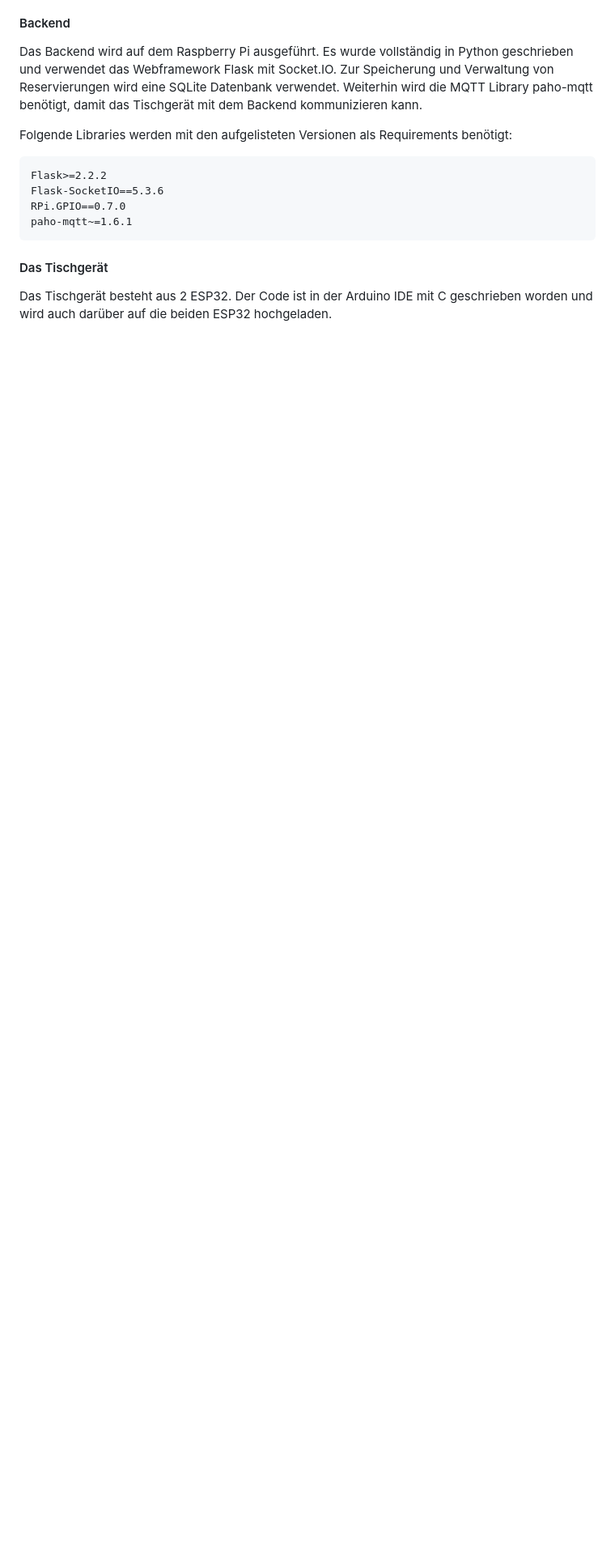
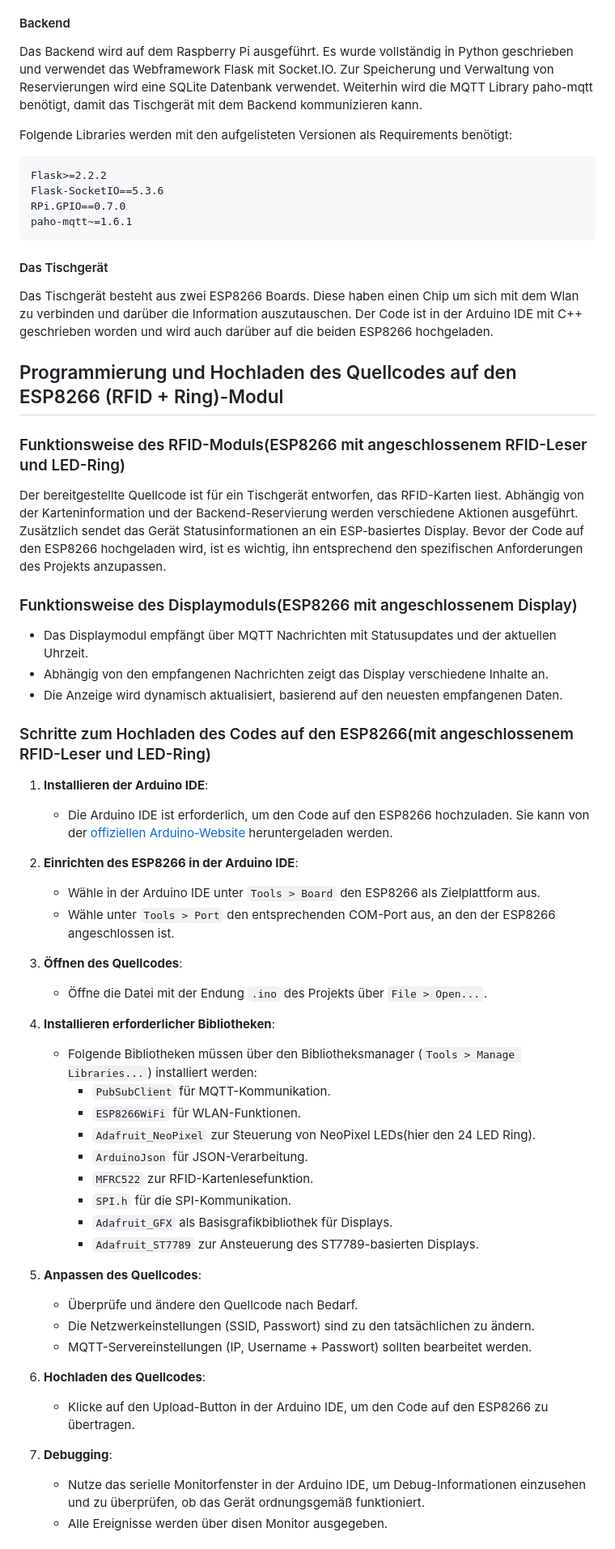
Before and after one commit to cbm-instructions/aehaeh, a Markdown page: DIY.md, the part around the change printed below. Shown: that part at 81% size. GitHub-like rendering; blank space fills up the shorter version.

Commit message:
Update DIY.md
ADD: Tischmodul text added

````diff
--- a/DIY.md
+++ b/DIY.md
@@ -192,4 +192,55 @@ paho-mqtt~=1.6.1
 ```
 
 #### Das Tischgerät
-Das Tischgerät besteht aus 2 ESP32. Der Code ist in der Arduino IDE mit C geschrieben worden und wird auch darüber auf die beiden ESP32 hochgeladen.
+Das Tischgerät besteht aus zwei ESP8266 Boards. Diese haben einen Chip um sich mit dem Wlan zu verbinden und darüber die Information auszutauschen. Der Code ist in der Arduino IDE mit C++ geschrieben worden und wird auch darüber auf die beiden ESP8266 hochgeladen.
+
+
+
+## Programmierung und Hochladen des Quellcodes auf den ESP8266 (RFID + Ring)-Modul
+
+### Funktionsweise des RFID-Moduls(ESP8266 mit angeschlossenem RFID-Leser und LED-Ring)
+Der bereitgestellte Quellcode ist für ein Tischgerät entworfen, das RFID-Karten liest. Abhängig von der Karteninformation und der Backend-Reservierung werden verschiedene Aktionen ausgeführt. Zusätzlich sendet das Gerät Statusinformationen an ein ESP-basiertes Display. Bevor der Code auf den ESP8266 hochgeladen wird, ist es wichtig, ihn entsprechend den spezifischen Anforderungen des Projekts anzupassen.
+
+### Funktionsweise des Displaymoduls(ESP8266 mit angeschlossenem Display)
+- Das Displaymodul empfängt über MQTT Nachrichten mit Statusupdates und der aktuellen Uhrzeit.
+- Abhängig von den empfangenen Nachrichten zeigt das Display verschiedene Inhalte an.
+- Die Anzeige wird dynamisch aktualisiert, basierend auf den neuesten empfangenen Daten.
+
+### Schritte zum Hochladen des Codes auf den ESP8266(mit angeschlossenem RFID-Leser und LED-Ring)
+
+1. **Installieren der Arduino IDE**:
+   - Die Arduino IDE ist erforderlich, um den Code auf den ESP8266 hochzuladen. Sie kann von der [offiziellen Arduino-Website](https://www.arduino.cc/en/Main/Software) heruntergeladen werden.
+
+2. **Einrichten des ESP8266 in der Arduino IDE**:
+   - Wähle in der Arduino IDE unter `Tools > Board` den ESP8266 als Zielplattform aus.
+   - Wähle unter `Tools > Port` den entsprechenden COM-Port aus, an den der ESP8266 angeschlossen ist.
+
+3. **Öffnen des Quellcodes**:
+   - Öffne die Datei mit der Endung `.ino` des Projekts über `File > Open...`.
+
+4. **Installieren erforderlicher Bibliotheken**:
+   - Folgende Bibliotheken müssen über den Bibliotheksmanager (`Tools > Manage Libraries...`) installiert werden:
+     - `PubSubClient` für MQTT-Kommunikation.
+     - `ESP8266WiFi` für WLAN-Funktionen.
+     - `Adafruit_NeoPixel` zur Steuerung von NeoPixel LEDs(hier den 24 LED Ring).
+     - `ArduinoJson` für JSON-Verarbeitung.
+     - `MFRC522` zur RFID-Kartenlesefunktion.
+     - `SPI.h` für die SPI-Kommunikation.
+     - `Adafruit_GFX` als Basisgrafikbibliothek für Displays.
+     - `Adafruit_ST7789` zur Ansteuerung des ST7789-basierten Displays.
+
+5. **Anpassen des Quellcodes**:
+   - Überprüfe und ändere den Quellcode nach Bedarf.
+   - Die Netzwerkeinstellungen (SSID, Passwort) sind zu den tatsächlichen zu ändern.
+   - MQTT-Servereinstellungen (IP, Username + Passwort) sollten bearbeitet werden.
+
+6. **Hochladen des Quellcodes**:
+   - Klicke auf den Upload-Button in der Arduino IDE, um den Code auf den ESP8266 zu übertragen.
+
+7. **Debugging**:
+   - Nutze das serielle Monitorfenster in der Arduino IDE, um Debug-Informationen einzusehen und zu überprüfen, ob das Gerät ordnungsgemäß funktioniert.
+   - Alle Ereignisse werden über disen Monitor ausgegeben.
+
+
+
+
````
Also changed, not shown: other parts of DIY.md (+31 -0 lines).
